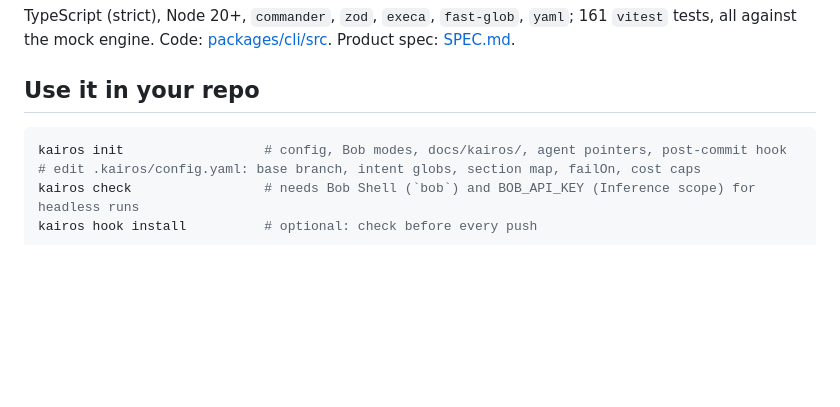
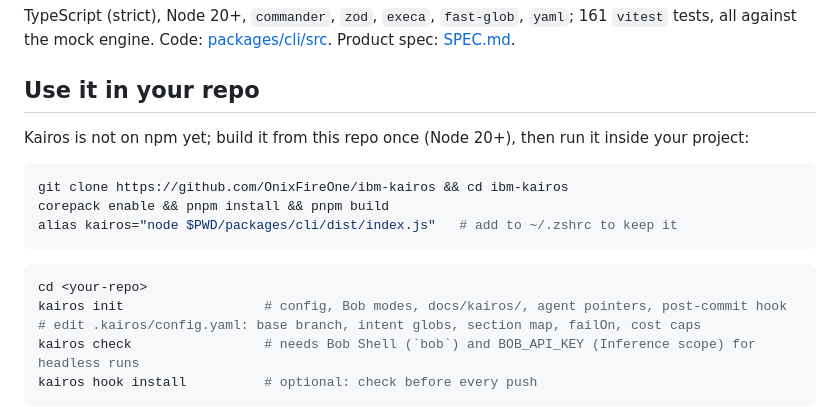
Before and after one commit to OnixFireOne/ibm-kairos, a Markdown page: README.md, the part around the change. Rendered like a GitHub page; blank space fills up the shorter version.

Commit message:
T15: README install steps for your own repo
Co-Authored-By: Claude Opus 5.5 <noreply@anthropic.com>

````diff
--- a/README.md
+++ b/README.md
@@ -153,7 +153,16 @@ TypeScript (strict), Node 20+, `commander`, `zod`, `execa`, `fast-glob`, `yaml`;
 
 ## Use it in your repo
 
+Kairos is not on npm yet; build it from this repo once (Node 20+), then run it inside your project:
+
 ```bash
+git clone https://github.com/OnixFireOne/ibm-kairos && cd ibm-kairos
+corepack enable && pnpm install && pnpm build
+alias kairos="node $PWD/packages/cli/dist/index.js"   # add to ~/.zshrc to keep it
+```
+
+```bash
+cd <your-repo>
 kairos init                  # config, Bob modes, docs/kairos/, agent pointers, post-commit hook
 # edit .kairos/config.yaml: base branch, intent globs, section map, failOn, cost caps
 kairos check                 # needs Bob Shell (`bob`) and BOB_API_KEY (Inference scope) for headless runs
````
